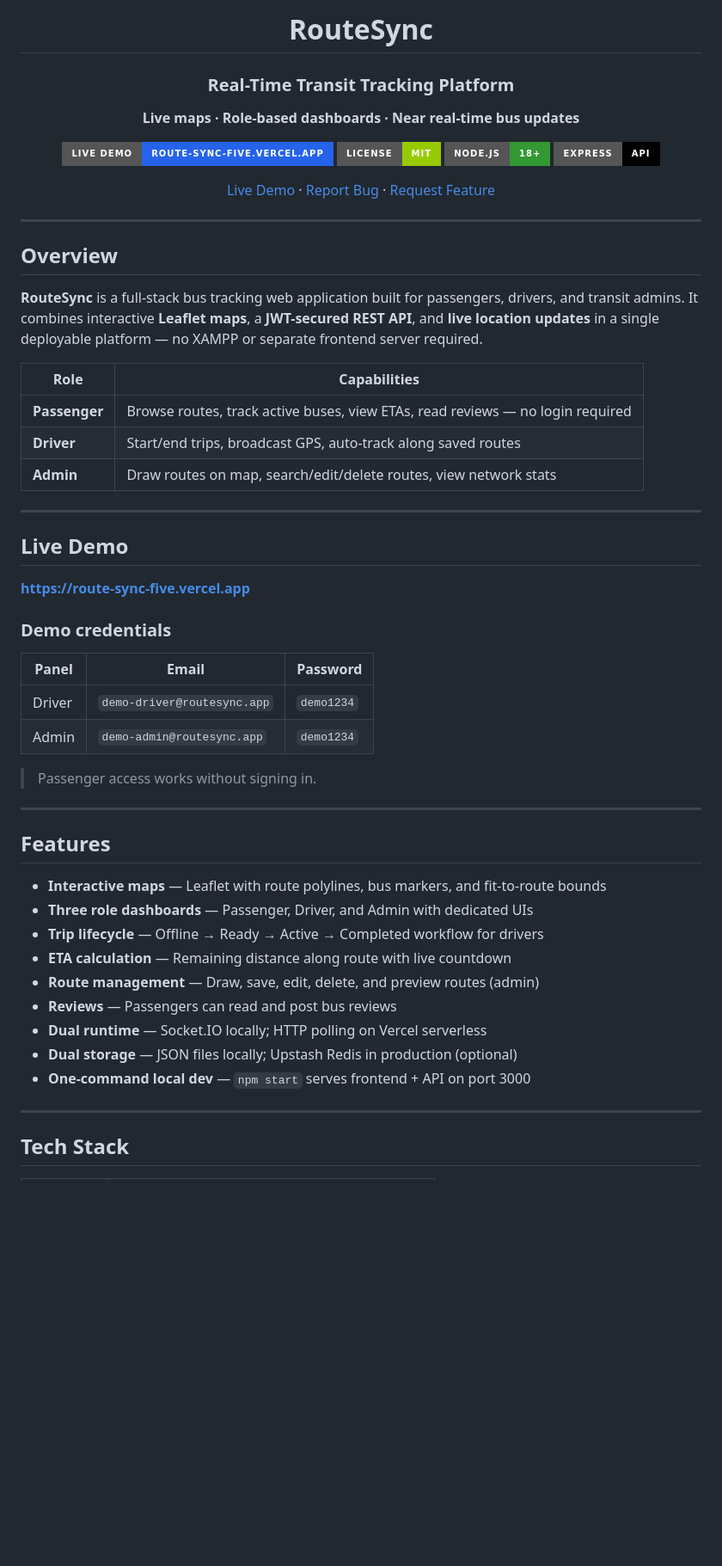
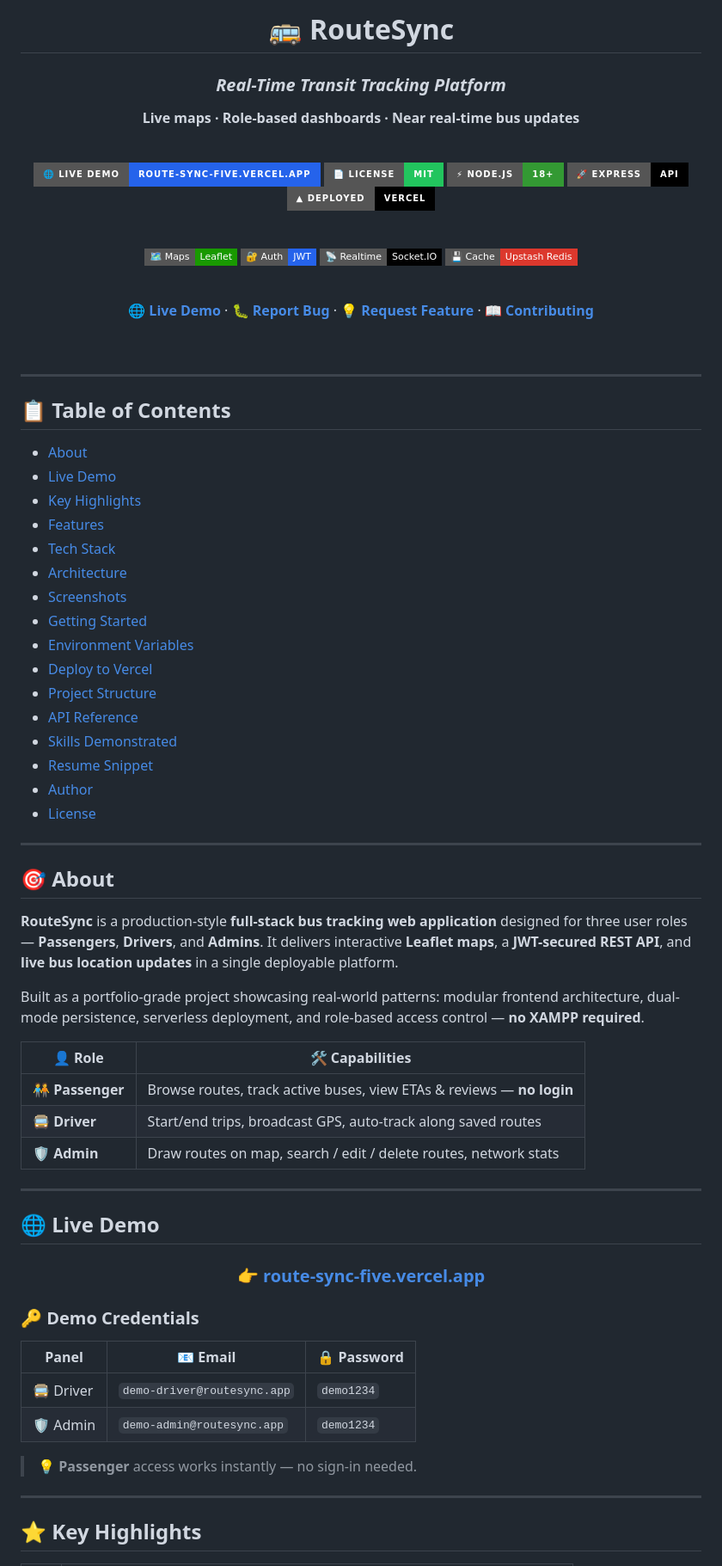
Before and after one commit to Omcodesk/RouteSync, a Markdown page: README.md, the part around one of its changes. Shown at 86% size. Rendered like a GitHub page; badges without logos; blank space fills up the shorter version.

Commit message:
Polish README for developer portfolio with badges, emojis, and structured sections.

```diff
--- a/README.md
+++ b/README.md
@@ -1,62 +1,89 @@
 <div align="center">
 
-# RouteSync
+# 🚌 RouteSync
 
-### Real-Time Transit Tracking Platform
+### *Real-Time Transit Tracking Platform*
 
 **Live maps · Role-based dashboards · Near real-time bus updates**
 
-[![Live Demo](https://img.shields.io/badge/Live_Demo-route--sync--five.vercel.app-2563EB?style=for-the-badge&logo=vercel&logoColor=white)](https://route-sync-five.vercel.app)
-[![License](https://img.shields.io/badge/License-MIT-green?style=for-the-badge)](LICENSE)
-[![Node](https://img.shields.io/badge/Node.js-18%2B-339933?style=for-the-badge&logo=node.js&logoColor=white)](https://nodejs.org/)
-[![Express](https://img.shields.io/badge/Express-API-000000?style=for-the-badge&logo=express&logoColor=white)](https://expressjs.com/)
+<br/>
 
-[Live Demo](https://route-sync-five.vercel.app) · [Report Bug](../../issues) · [Request Feature](../../issues)
+[![Live Demo](https://img.shields.io/badge/🌐_Live_Demo-route--sync--five.vercel.app-2563EB?style=for-the-badge&logo=vercel&logoColor=white)](https://route-sync-five.vercel.app)
+[![License](https://img.shields.io/badge/📄_License-MIT-22C55E?style=for-the-badge)](LICENSE)
+[![Node.js](https://img.shields.io/badge/⚡_Node.js-18%2B-339933?style=for-the-badge&logo=node.js&logoColor=white)](https://nodejs.org/)
+[![Express](https://img.shields.io/badge/🚀_Express-API-000000?style=for-the-badge&logo=express&logoColor=white)](https://expressjs.com/)
+[![Vercel](https://img.shields.io/badge/▲_Deployed-Vercel-000000?style=for-the-badge&logo=vercel&logoColor=white)](https://route-sync-five.vercel.app)
+
+<br/>
+
+[![Leaflet](https://img.shields.io/badge/🗺️_Maps-Leaflet-199900?style=flat-square&logo=leaflet&logoColor=white)](https://leafletjs.com/)
+[![JWT](https://img.shields.io/badge/🔐_Auth-JWT-2563EB?style=flat-square)](https://jwt.io/)
+[![Socket.IO](https://img.shields.io/badge/📡_Realtime-Socket.IO-010101?style=flat-square&logo=socket.io&logoColor=white)](https://socket.io/)
+[![Redis](https://img.shields.io/badge/💾_Cache-Upstash_Redis-DC382D?style=flat-square&logo=redis&logoColor=white)](https://upstash.com/)
+
+<br/>
+
+**[🌐 Live Demo](https://route-sync-five.vercel.app)** · **[🐛 Report Bug](../../issues)** · **[💡 Request Feature](../../issues)** · **[📖 Contributing](CONTRIBUTING.md)**
+
+<br/>
 
 </div>
 
 ---
 
-## Overview
+## 📋 Table of Contents
 
-**RouteSync** is a full-stack bus tracking web application built for passengers, drivers, and transit admins. It combines interactive **Leaflet maps**, a **JWT-secured REST API**, and **live location updates** in a single deployable platform — no XAMPP or separate frontend server required.
-
-| Role | Capabilities |
-|------|----------------|
-| **Passenger** | Browse routes, track active buses, view ETAs, read reviews — no login required |
-| **Driver** | Start/end trips, broadcast GPS, auto-track along saved routes |
-| **Admin** | Draw routes on map, search/edit/delete routes, view network stats |
+- [About](#-about)
+- [Live Demo](#-live-demo)
+- [Key Highlights](#-key-highlights)
+- [Features](#-features)
+- [Tech Stack](#-tech-stack)
+- [Architecture](#-architecture)
+- [Screenshots](#-screenshots)
+- [Getting Started](#-getting-started)
+- [Environment Variables](#-environment-variables)
+- [Deploy to Vercel](#-deploy-to-vercel)
+- [Project Structure](#-project-structure)
+- [API Reference](#-api-reference)
+- [Skills Demonstrated](#-skills-demonstrated)
+- [Resume Snippet](#-resume-snippet)
+- [Author](#-author)
+- [License](#-license)
 
 ---
 
-## Live Demo
+## 🎯 About
 
-**https://route-sync-five.vercel.app**
+**RouteSync** is a production-style **full-stack bus tracking web application** designed for three user roles — **Passengers**, **Drivers**, and **Admins**. It delivers interactive **Leaflet maps**, a **JWT-secured REST API**, and **live bus location updates** in a single deployable platform.
 
-### Demo credentials
+Built as a portfolio-grade project showcasing real-world patterns: modular frontend architecture, dual-mode persistence, serverless deployment, and role-based access control — **no XAMPP required**.
 
-| Panel | Email | Password |
-|-------|-------|----------|
-| Driver | `demo-driver@routesync.app` | `demo1234` |
-| Admin | `demo-admin@routesync.app` | `demo1234` |
-
-> Passenger access works without signing in.
+| 👤 Role | 🛠️ Capabilities |
+|--------|----------------|
+| 🧑‍🤝‍🧑 **Passenger** | Browse routes, track active buses, view ETAs & reviews — **no login** |
+| 🚍 **Driver** | Start/end trips, broadcast GPS, auto-track along saved routes |
+| 🛡️ **Admin** | Draw routes on map, search / edit / delete routes, network stats |
 
 ---
 
-## Features
+## 🌐 Live Demo
 
-- **Interactive maps** — Leaflet with route polylines, bus markers, and fit-to-route bounds
-- **Three role dashboards** — Passenger, Driver, and Admin with dedicated UIs
-- **Trip lifecycle** — Offline → Ready → Active → Completed workflow for drivers
-- **ETA calculation** — Remaining distance along route with live countdown
-- **Route management** — Draw, save, edit, delete, and preview routes (admin)
-- **Reviews** — Passengers can read and post bus reviews
-- **Dual runtime** — Socket.IO locally; HTTP polling on Vercel serverless
-- **Dual storage** — JSON files locally; Upstash Redis in production (optional)
-- **One-command local dev** — `npm start` serves frontend + API on port 3000
+<div align="center">
+
+### 👉 [**route-sync-five.vercel.app**](https://route-sync-five.vercel.app)
+
+</div>
+
+### 🔑 Demo Credentials
+
+| Panel | 📧 Email | 🔒 Password |
+|-------|----------|------------|
+| 🚍 Driver | `demo-driver@routesync.app` | `demo1234` |
+| 🛡️ Admin | `demo-admin@routesync.app` | `demo1234` |
+
+> 💡 **Passenger** access works instantly — no sign-in needed.
 
 ---
 
-## Tech Stack
+## ⭐ Key Highlights
 
```
Also changed, not shown: other parts of README.md (+205 -69 lines).
